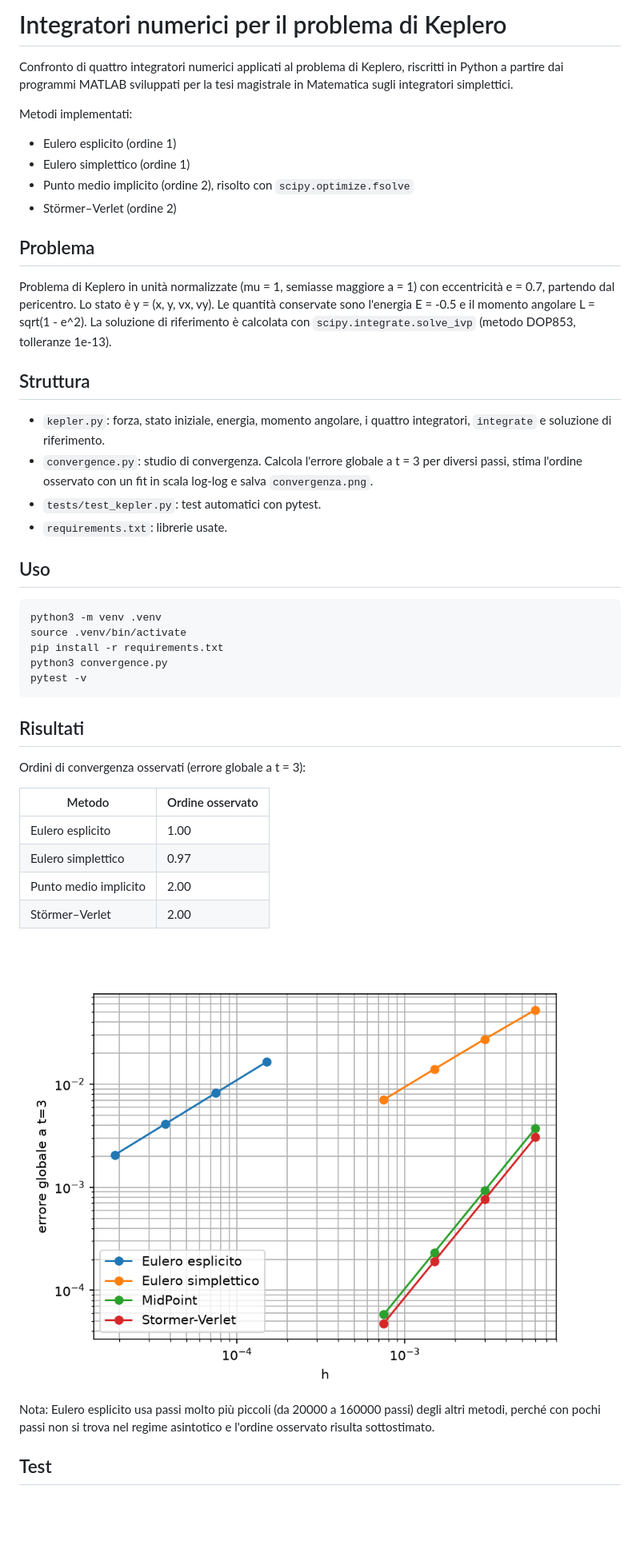
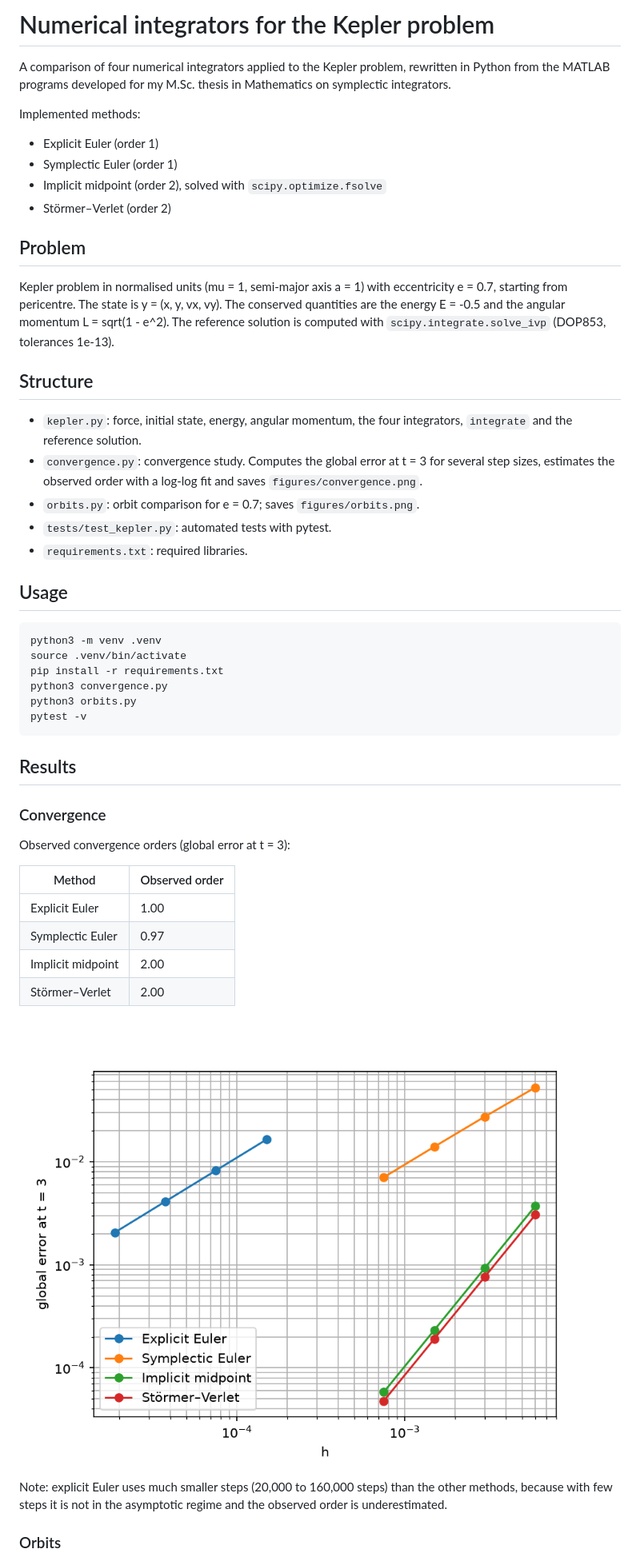
Before and after one commit to luigivarriale9/kepler-python, a Markdown page: README.md, the part around one of its changes. Shown at 80% size. GitHub-like rendering; pictures changed too: convergenza.png (deleted), figures/convergence.png (added); blank space fills up the shorter version.

Commit message:
Translate to English, add figures folder and CI workflow

````diff
--- a/README.md
+++ b/README.md
@@ -1,49 +1,53 @@
-# Integratori numerici per il problema di Keplero
+# Numerical integrators for the Kepler problem
 
-Confronto di quattro integratori numerici applicati al problema di Keplero, riscritti in Python a partire dai programmi MATLAB sviluppati per la tesi magistrale in Matematica sugli integratori simplettici.
+A comparison of four numerical integrators applied to the Kepler problem, rewritten in Python from the MATLAB programs developed for my M.Sc. thesis in Mathematics on symplectic integrators.
 
-Metodi implementati:
+Implemented methods:
 
-- Eulero esplicito (ordine 1)
-- Eulero simplettico (ordine 1)
-- Punto medio implicito (ordine 2), risolto con `scipy.optimize.fsolve`
-- Störmer–Verlet (ordine 2)
+- Explicit Euler (order 1)
+- Symplectic Euler (order 1)
+- Implicit midpoint (order 2), solved with `scipy.optimize.fsolve`
+- Störmer–Verlet (order 2)
 
-## Problema
+## Problem
 
-Problema di Keplero in unità normalizzate (mu = 1, semiasse maggiore a = 1) con eccentricità e = 0.7, partendo dal pericentro. Lo stato è y = (x, y, vx, vy). Le quantità conservate sono l'energia E = -0.5 e il momento angolare L = sqrt(1 - e^2). La soluzione di riferimento è calcolata con `scipy.integrate.solve_ivp` (metodo DOP853, tolleranze 1e-13).
+Kepler problem in normalised units (mu = 1, semi-major axis a = 1) with eccentricity e = 0.7, starting from pericentre. The state is y = (x, y, vx, vy). The conserved quantities are the energy E = -0.5 and the angular momentum L = sqrt(1 - e^2). The reference solution is computed with `scipy.integrate.solve_ivp` (DOP853, tolerances 1e-13).
 
-## Struttura
+## Structure
 
-- `kepler.py`: forza, stato iniziale, energia, momento angolare, i quattro integratori, `integrate` e soluzione di riferimento.
-- `convergence.py`: studio di convergenza. Calcola l'errore globale a t = 3 per diversi passi, stima l'ordine osservato con un fit in scala log-log e salva `convergenza.png`.
-- `tests/test_kepler.py`: test automatici con pytest.
-- `requirements.txt`: librerie usate.
+- `kepler.py`: force, initial state, energy, angular momentum, the four integrators, `integrate` and the reference solution.
+- `convergence.py`: convergence study. Computes the global error at t = 3 for several step sizes, estimates the observed order with a log-log fit and saves `figures/convergence.png`.
+- `orbits.py`: orbit comparison for e = 0.7; saves `figures/orbits.png`.
+- `tests/test_kepler.py`: automated tests with pytest.
+- `requirements.txt`: required libraries.
 
-## Uso
+## Usage
 
 ```
 python3 -m venv .venv
 source .venv/bin/activate
 pip install -r requirements.txt
 python3 convergence.py
+python3 orbits.py
 pytest -v
 ```
 
-## Risultati
+## Results
 
-Ordini di convergenza osservati (errore globale a t = 3):
+### Convergence
 
-| Metodo | Ordine osservato |
+Observed convergence orders (global error at t = 3):
+
+| Method | Observed order |
 |---|---|
-| Eulero esplicito | 1.00 |
-| Eulero simplettico | 0.97 |
-| Punto medio implicito | 2.00 |
+| Explicit Euler | 1.00 |
+| Symplectic Euler | 0.97 |
+| Implicit midpoint | 2.00 |
 | Störmer–Verlet | 2.00 |
 
-![Convergenza](convergenza.png)
+![Convergence](figures/convergence.png)
 
-Nota: Eulero esplicito usa passi molto più piccoli (da 20000 a 160000 passi) degli altri metodi, perché con pochi passi non si trova nel regime asintotico e l'ordine osservato risulta sottostimato.
+Note: explicit Euler uses much smaller steps (20,000 to 160,000 steps) than the other methods, because with few steps it is not in the asymptotic regime and the observed order is underestimated.
 
-## Test
+### Orbits
 
````
Also changed, not shown: other parts of README.md (+18 -18 lines), figures/orbits.png (added), orbite.png (deleted), 5 other files.
